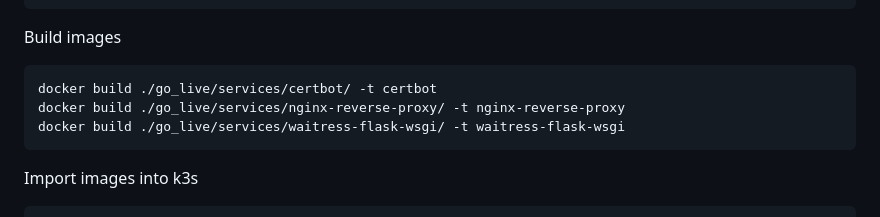
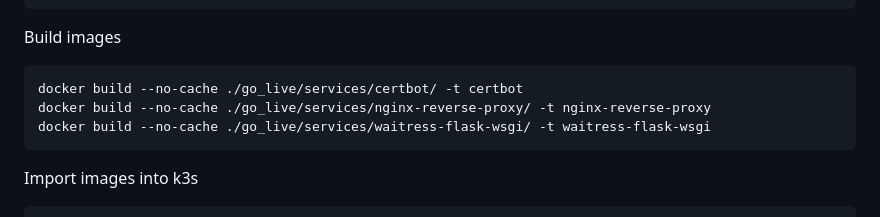
Before and after one commit to treatmesubj/Thesaurus_Rex, a Markdown page: docker_k8s/README.md, the part around the change. Drawn GitHub-style.

Commit message:
no cache

````diff
--- a/docker_k8s/README.md
+++ b/docker_k8s/README.md
@@ -128,9 +128,9 @@ k cluster-info
 
 Build images
 ```bash
-docker build ./go_live/services/certbot/ -t certbot
-docker build ./go_live/services/nginx-reverse-proxy/ -t nginx-reverse-proxy
-docker build ./go_live/services/waitress-flask-wsgi/ -t waitress-flask-wsgi
+docker build --no-cache ./go_live/services/certbot/ -t certbot
+docker build --no-cache ./go_live/services/nginx-reverse-proxy/ -t nginx-reverse-proxy
+docker build --no-cache ./go_live/services/waitress-flask-wsgi/ -t waitress-flask-wsgi
 ```
 
 Import images into k3s
````
